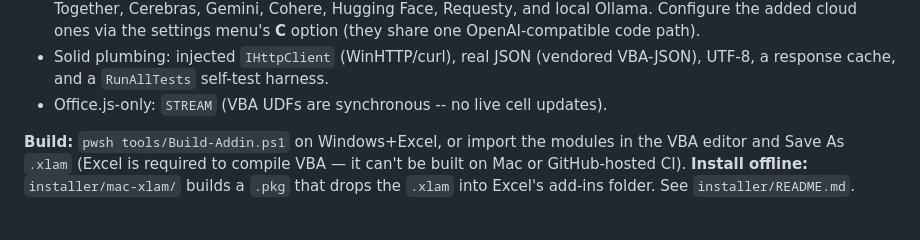
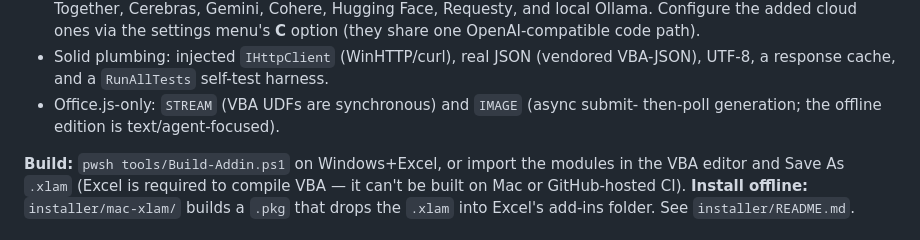
Before and after one commit to CrispStrobe/ExcelLLMAddin, a Markdown page: README.md, the part around the change. Drawn GitHub-style.

```diff
--- a/README.md
+++ b/README.md
@@ -121,7 +121,8 @@ no hosting, no web server. It has near-parity with the Office.js edition:
   menu's **C** option (they share one OpenAI-compatible code path).
 - Solid plumbing: injected `IHttpClient` (WinHTTP/curl), real JSON (vendored
   VBA-JSON), UTF-8, a response cache, and a `RunAllTests` self-test harness.
-- Office.js-only: `STREAM` (VBA UDFs are synchronous -- no live cell updates).
+- Office.js-only: `STREAM` (VBA UDFs are synchronous) and `IMAGE` (async submit-
+  then-poll generation; the offline edition is text/agent-focused).
 
 **Build:** `pwsh tools/Build-Addin.ps1` on Windows+Excel, or import the modules in
 the VBA editor and Save As `.xlam` (Excel is required to compile VBA — it can't be
```
Also changed, not shown: officejs/README.md (+4 -0 lines).
